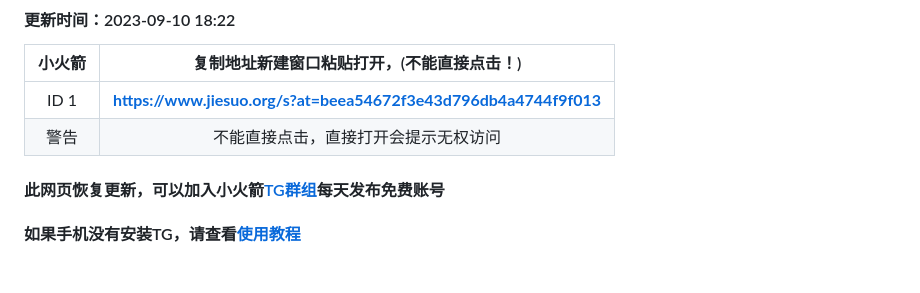
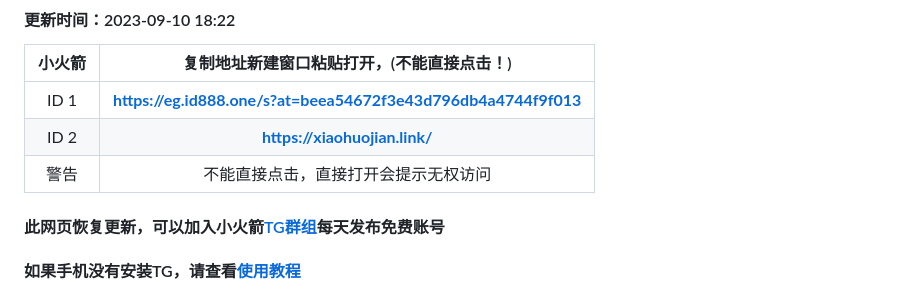
Before and after one commit to jiesuotk/Shadowrocket-ID, a Markdown page: README.md, the part around the change. Rendered like a GitHub page; blank space fills up the shorter version.

```diff
--- a/README.md
+++ b/README.md
@@ -3,8 +3,10 @@
 
 | 小火箭| 复制地址新建窗口粘贴打开，(不能直接点击！) |
 | :----: | :----: |
-| ID 1 | **https://www.jiesuo.org/s?at=beea54672f3e43d796db4a4744f9f013** |
+| ID 1 | **https://eg.id888.one/s?at=beea54672f3e43d796db4a4744f9f013** |
+| ID 2 | **https://xiaohuojian.link/** |
 | 警告| 不能直接点击，直接打开会提示无权访问 |
+
 
 
 
```
